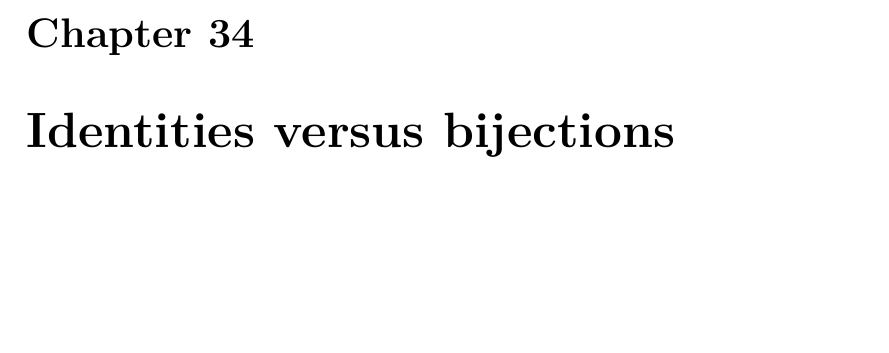
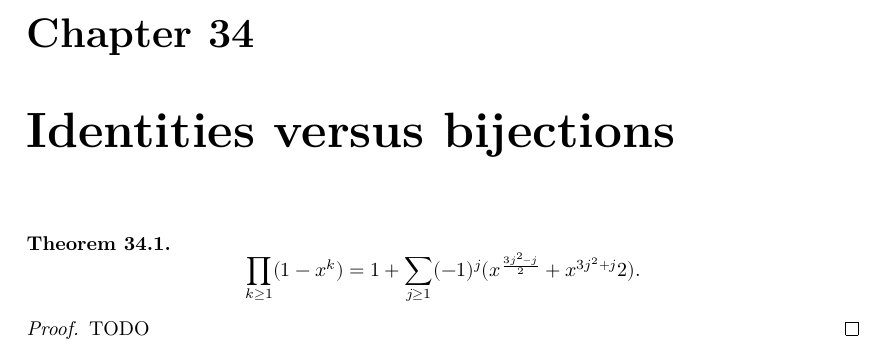
Before and after one commit to mo271/FormalBook, a LaTeX thesis (blueprint/src/print.tex, which reads blueprint/src/chapter/chapter34.tex): part of page 49 of 60, cut so that both start at the same text, the shorter picture padded with empty space. Compiled offline with XeLaTeX.

Commit message:
latex ch34

```diff
--- a/blueprint/src/chapter/chapter34.tex
+++ b/blueprint/src/chapter/chapter34.tex
@@ -1 +1,11 @@
 \chapter{Identities versus bijections}
+
+\begin{theorem}
+  \label{ch34theorem}
+  \[
+  \prod_{k\ge 1}(1 - x^k) = 1 + \sum_{j\ge 1}(-1)^j(x^{\frac{3j^2 - j}{2}} + x^{3j^2 + j}{2}).
+  \]
+\end{theorem}
+\begin{proof}
+  TODO
+\end{proof}
```
Also changed, not shown: blueprint/src/chapter/chapter33.tex (+2 -2 lines).
